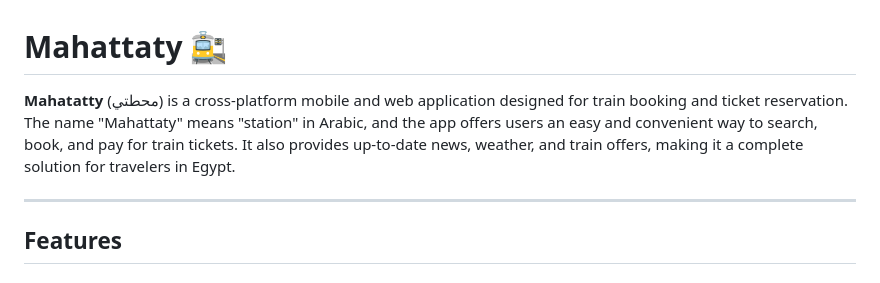
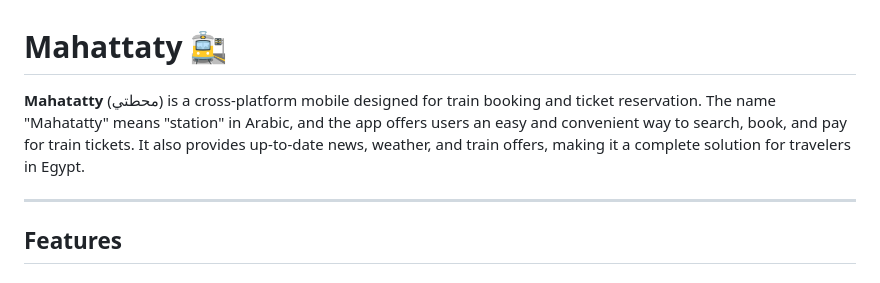
Before and after one commit to AbdelrhmanReda17/Mahatatty, a Markdown page: README.md, the part around the change. GitHub-like rendering.

```diff
--- a/README.md
+++ b/README.md
@@ -1,6 +1,6 @@
 # Mahattaty 🚉
 
-**Mahatatty** (محطتي) is a cross-platform mobile and web application designed for train booking and ticket reservation. The name "Mahattaty" means "station" in Arabic, and the app offers users an easy and convenient way to search, book, and pay for train tickets. It also provides up-to-date news, weather, and train offers, making it a complete solution for travelers in Egypt.
+**Mahatatty** (محطتي) is a cross-platform mobile designed for train booking and ticket reservation. The name "Mahatatty" means "station" in Arabic, and the app offers users an easy and convenient way to search, book, and pay for train tickets. It also provides up-to-date news, weather, and train offers, making it a complete solution for travelers in Egypt.
 
 ---
 
```
